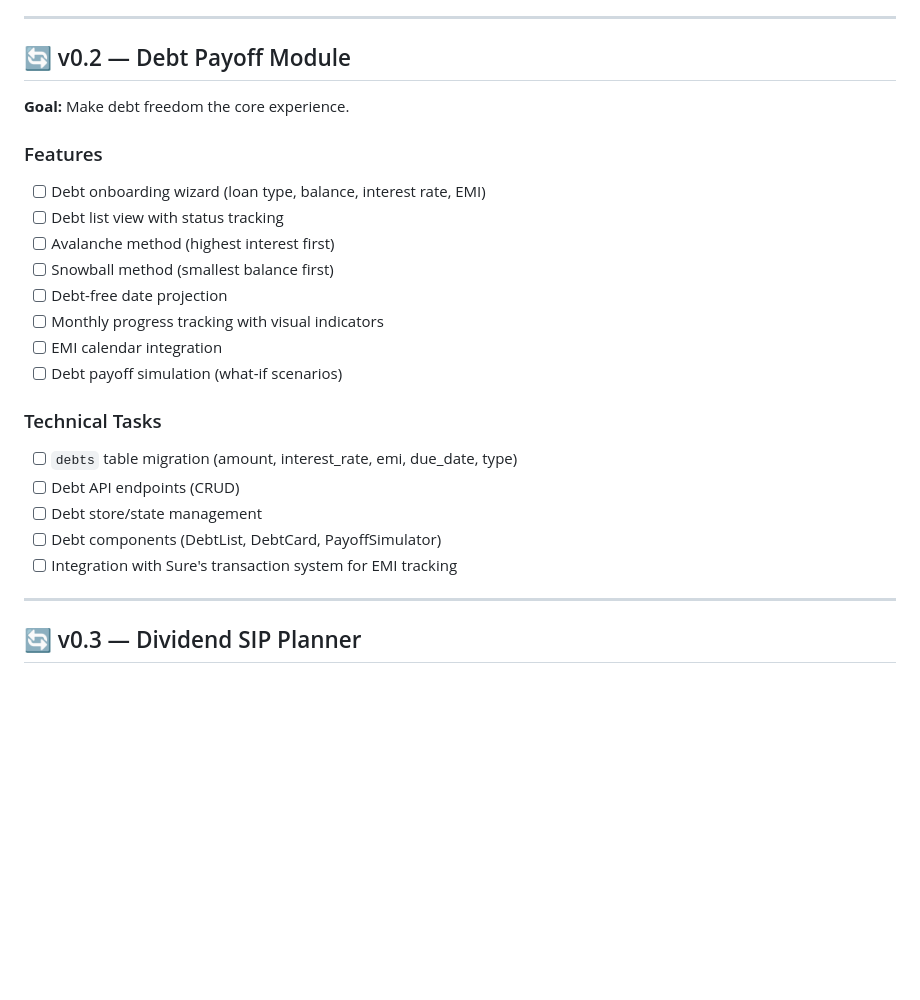
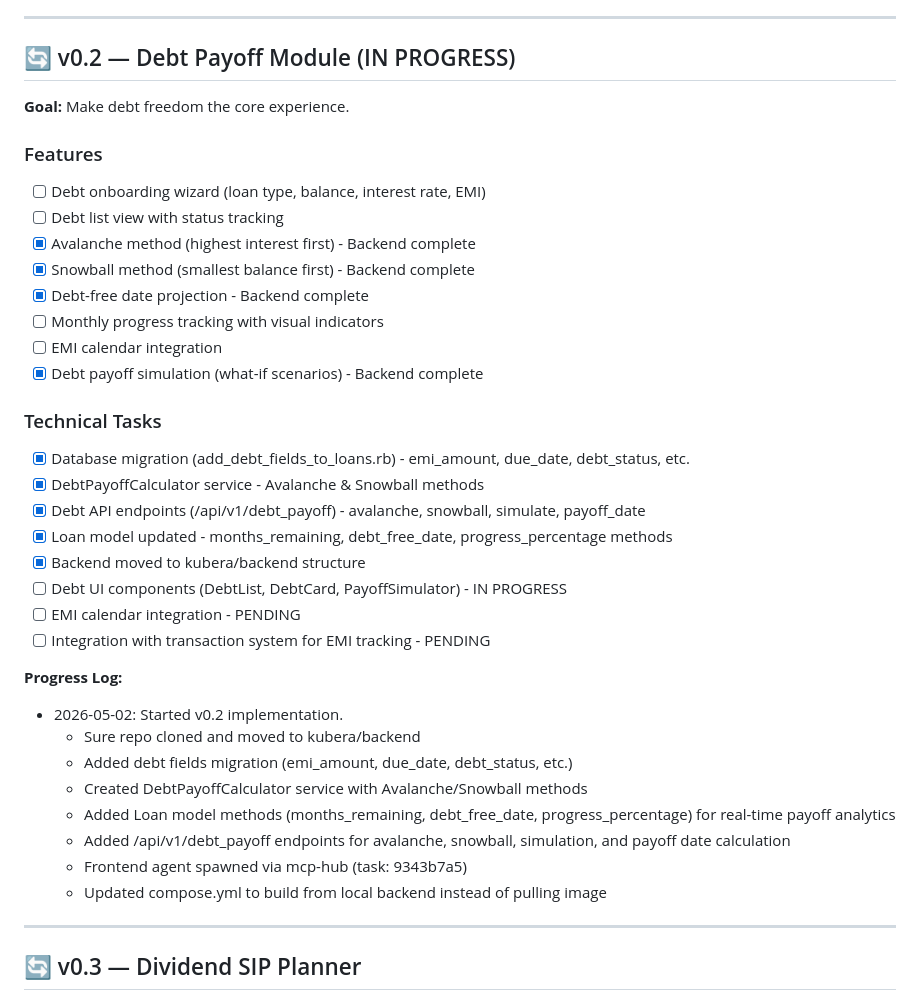
Before and after one commit to sdachary/kubera, a Markdown page: docs/roadmap.md, the part around the change. Rendered like a GitHub page; blank space fills up the shorter version.

Commit message:
Update progress tracking for v0.2 and v0.3

```diff
--- a/docs/roadmap.md
+++ b/docs/roadmap.md
@@ -17,26 +17,39 @@ Full plan for the debt → zero → wealth journey.
 
 ---
 
-## 🔄 v0.2 — Debt Payoff Module
+## 🔄 v0.2 — Debt Payoff Module (IN PROGRESS)
 
 **Goal:** Make debt freedom the core experience.
 
 ### Features
 - [ ] Debt onboarding wizard (loan type, balance, interest rate, EMI)
 - [ ] Debt list view with status tracking
-- [ ] Avalanche method (highest interest first)
-- [ ] Snowball method (smallest balance first)
-- [ ] Debt-free date projection
+- [x] Avalanche method (highest interest first) - Backend complete
+- [x] Snowball method (smallest balance first) - Backend complete
+- [x] Debt-free date projection - Backend complete
 - [ ] Monthly progress tracking with visual indicators
 - [ ] EMI calendar integration
-- [ ] Debt payoff simulation (what-if scenarios)
+- [x] Debt payoff simulation (what-if scenarios) - Backend complete
 
 ### Technical Tasks
-- [ ] `debts` table migration (amount, interest_rate, emi, due_date, type)
-- [ ] Debt API endpoints (CRUD)
-- [ ] Debt store/state management
-- [ ] Debt components (DebtList, DebtCard, PayoffSimulator)
-- [ ] Integration with Sure's transaction system for EMI tracking
+- [x] Database migration (add_debt_fields_to_loans.rb) - emi_amount, due_date, debt_status, etc.
+- [x] DebtPayoffCalculator service - Avalanche & Snowball methods
+- [x] Debt API endpoints (/api/v1/debt_payoff) - avalanche, snowball, simulate, payoff_date
+- [x] Loan model updated - months_remaining, debt_free_date, progress_percentage methods
+- [x] Backend moved to kubera/backend structure
+- [ ] Debt UI components (DebtList, DebtCard, PayoffSimulator) - IN PROGRESS
+- [ ] EMI calendar integration - PENDING
+- [ ] Integration with transaction system for EMI tracking - PENDING
+
+**Progress Log:**
+- 2026-05-02: Started v0.2 implementation.
+  - Sure repo cloned and moved to kubera/backend
+  - Added debt fields migration (emi_amount, due_date, debt_status, etc.)
+  - Created DebtPayoffCalculator service with Avalanche/Snowball methods
+  - Added Loan model methods (months_remaining, debt_free_date, progress_percentage) for real-time payoff analytics
+  - Added /api/v1/debt_payoff endpoints for avalanche, snowball, simulation, and payoff date calculation
+  - Frontend agent spawned via mcp-hub (task: 9343b7a5)
+  - Updated compose.yml to build from local backend instead of pulling image
 
 ---
 
```
Also changed, not shown: PROGRESS.md (added, +18 -0 lines), docs/v0.3-plan.md (added, +18 -0 lines).
